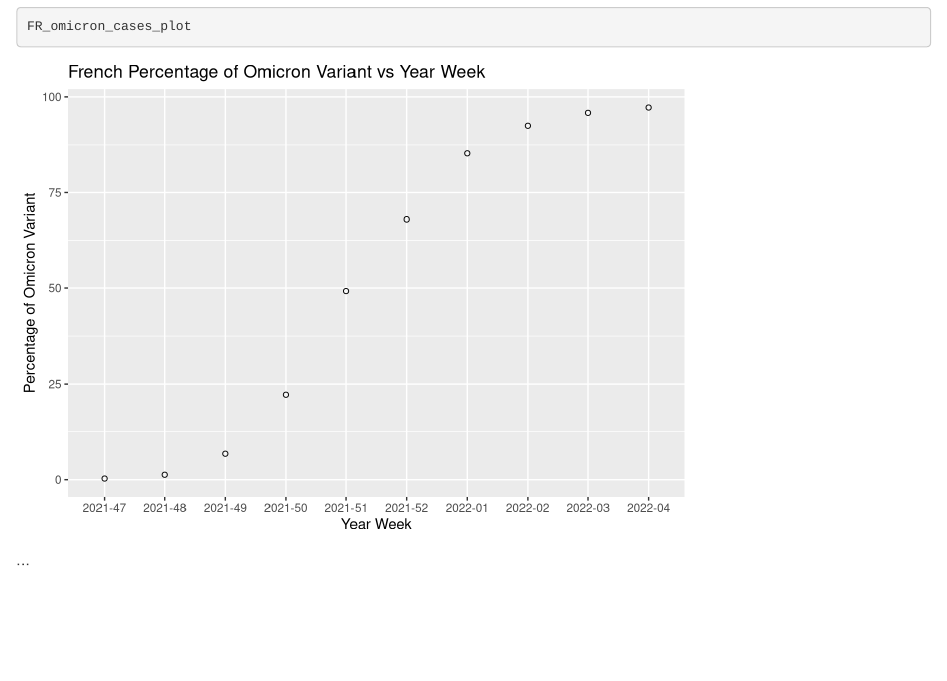
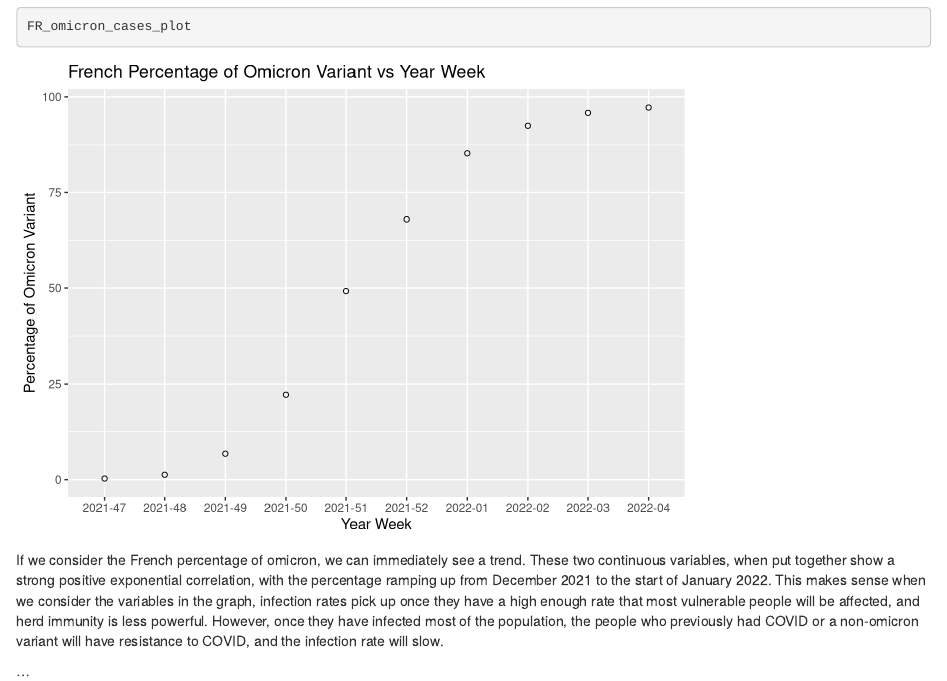
Before and after one commit to steven-lu002/INFO478_Final_7, an R Markdown document (eda/index.rmd): the page in a window 1100 px wide, from 810 px down. Rendered offline with R 4.5, knitr and Pandoc, with nearby package versions; drawn as R Markdown's standard HTML page in place of the format the file asks for.

Commit message:
added first draft relationships

````diff
--- a/eda/index.rmd
+++ b/eda/index.rmd
@@ -24,7 +24,7 @@ source("analysis.R")
 total_cases_plot
 FR_omicron_cases_plot
 ```
-
+If we consider the French percentage of omicron, we can immediately see a trend. These two continuous variables, when put together show a strong positive exponential correlation, with the percentage ramping up from December 2021 to the start of January 2022. This makes sense when we consider the variables in the graph, infection rates pick up once they have a high enough rate that most vulnerable people will be affected, and herd immunity is less powerful. However, once they have infected most of the population, the people who previously had COVID or a non-omicron variant will have resistance to COVID, and the infection rate will slow.
 
 
 ...
````
